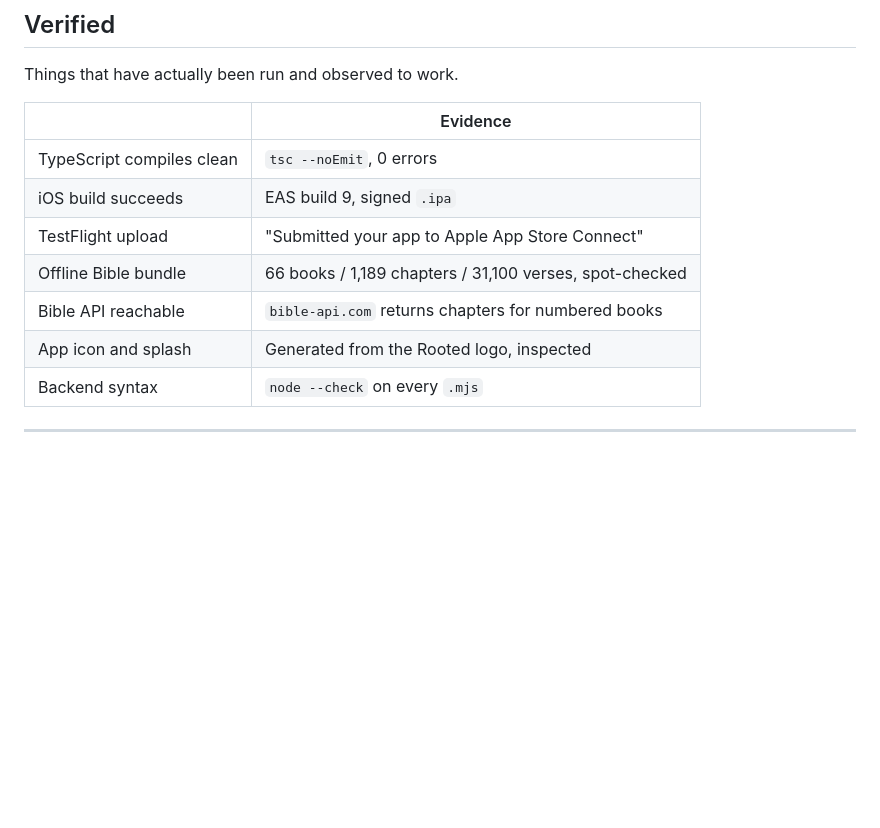
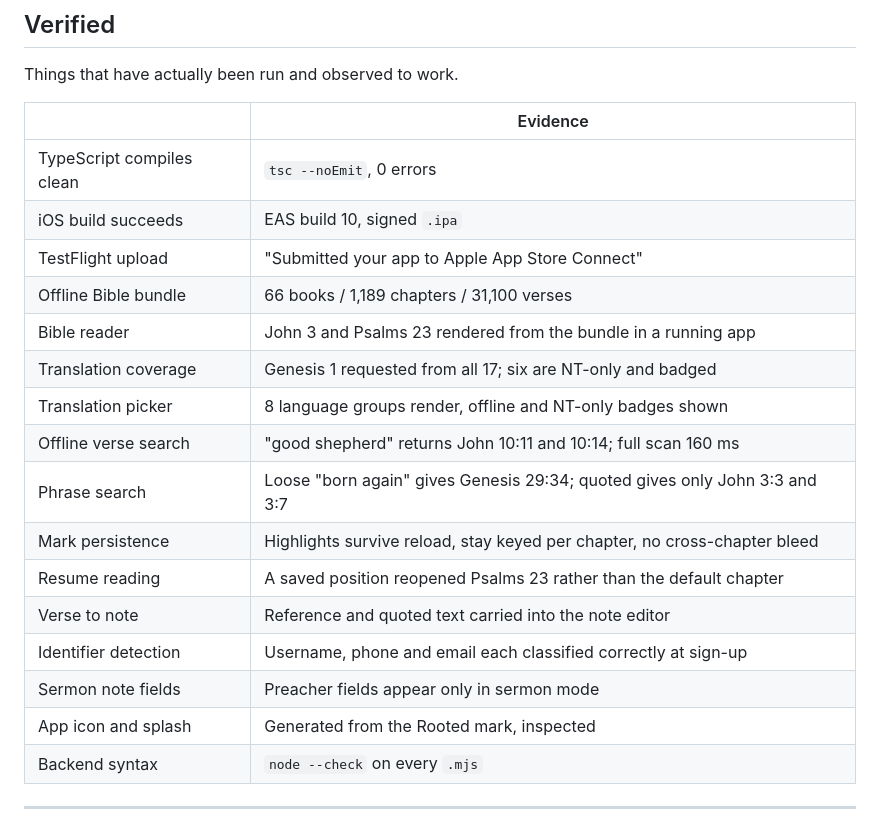
Before and after one commit to Sarbah12/ROOTED, a Markdown page: docs/STATUS.md, the part around one of its changes. Drawn GitHub-style; blank space fills up the shorter version.

Commit message:
Record what the verification run proved
The verified list had fallen behind: it still cited build 9 and omitted
everything checked in a running app since. Search, phrase matching, mark
persistence and resume-reading are now listed with the specific evidence
rather than a general claim.

```diff
--- a/docs/STATUS.md
+++ b/docs/STATUS.md
@@ -14,11 +14,20 @@ Things that have actually been run and observed to work.
 | | Evidence |
 |---|---|
 | TypeScript compiles clean | `tsc --noEmit`, 0 errors |
-| iOS build succeeds | EAS build 9, signed `.ipa` |
+| iOS build succeeds | EAS build 10, signed `.ipa` |
 | TestFlight upload | "Submitted your app to Apple App Store Connect" |
-| Offline Bible bundle | 66 books / 1,189 chapters / 31,100 verses, spot-checked |
-| Bible API reachable | `bible-api.com` returns chapters for numbered books |
-| App icon and splash | Generated from the Rooted logo, inspected |
+| Offline Bible bundle | 66 books / 1,189 chapters / 31,100 verses |
+| Bible reader | John 3 and Psalms 23 rendered from the bundle in a running app |
+| Translation coverage | Genesis 1 requested from all 17; six are NT-only and badged |
+| Translation picker | 8 language groups render, offline and NT-only badges shown |
+| Offline verse search | "good shepherd" returns John 10:11 and 10:14; full scan 160 ms |
+| Phrase search | Loose "born again" gives Genesis 29:34; quoted gives only John 3:3 and 3:7 |
+| Mark persistence | Highlights survive reload, stay keyed per chapter, no cross-chapter bleed |
+| Resume reading | A saved position reopened Psalms 23 rather than the default chapter |
+| Verse to note | Reference and quoted text carried into the note editor |
+| Identifier detection | Username, phone and email each classified correctly at sign-up |
+| Sermon note fields | Preacher fields appear only in sermon mode |
+| App icon and splash | Generated from the Rooted mark, inspected |
 | Backend syntax | `node --check` on every `.mjs` |
 
 ---
```
Also changed, not shown: other parts of docs/STATUS.md (+1 -1 lines).
